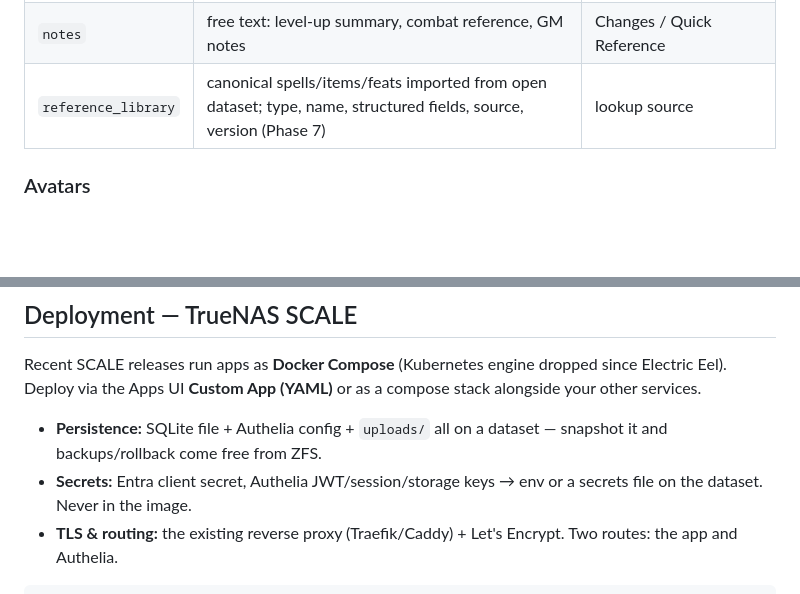
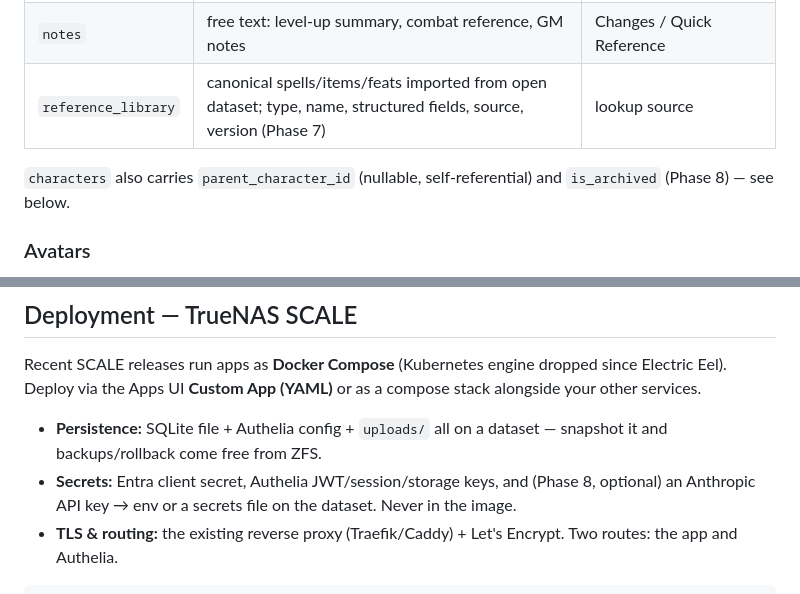
Before and after one commit to GazmanDevelopment/Pathfinder2e, a Markdown page: CLAUDE.md, 2 parts joined by grey strips. Drawn GitHub-style; blank space fills up the shorter version.

```diff
--- a/CLAUDE.md
+++ b/CLAUDE.md
@@ -83,6 +83,9 @@ is one query per section; an edit is a single insert/update/delete.
 | `notes` | free text: level-up summary, combat reference, GM notes | Changes / Quick Reference |
 | `reference_library` | canonical spells/items/feats imported from open dataset; type, name, structured fields, source, version (Phase 7) | lookup source |
 
+`characters` also carries `parent_character_id` (nullable, self-referential) and
+`is_archived` (Phase 8) — see below.
+
 ### Avatars
 Store the **image file on the dataset** (`uploads/` dir); keep only `avatar_path`
 in the DB — no blobs in SQLite. On upload: validate MIME + cap size, resize to a
@@ -115,8 +118,9 @@ stack alongside your other services.
 
 - **Persistence:** SQLite file + Authelia config + `uploads/` all on a dataset —
   snapshot it and backups/rollback come free from ZFS.
-- **Secrets:** Entra client secret, Authelia JWT/session/storage keys → env or a
-  secrets file on the dataset. Never in the image.
+- **Secrets:** Entra client secret, Authelia JWT/session/storage keys, and (Phase
+  8, optional) an Anthropic API key → env or a secrets file on the dataset.
+  Never in the image.
 - **TLS & routing:** the existing reverse proxy (Traefik/Caddy) + Let's Encrypt.
   Two routes: the app and Authelia.
 
```
Also changed, not shown: other parts of CLAUDE.md (+56 -0 lines).
